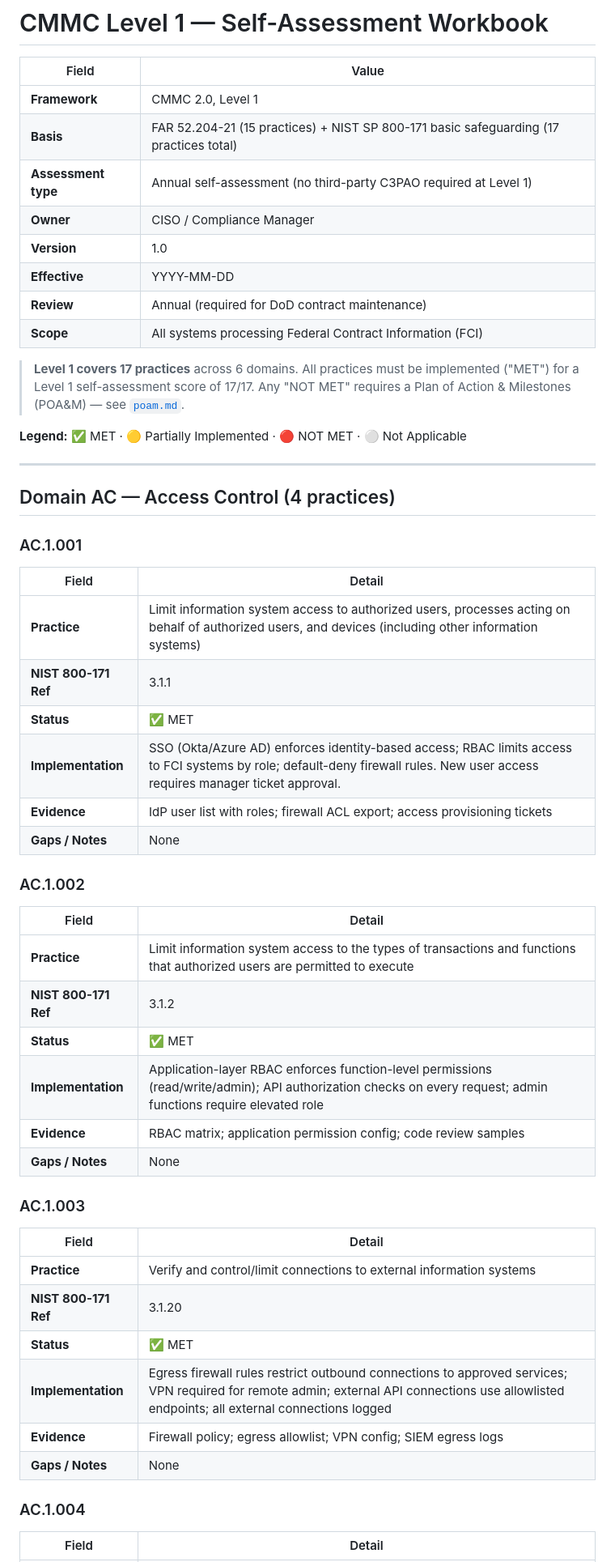
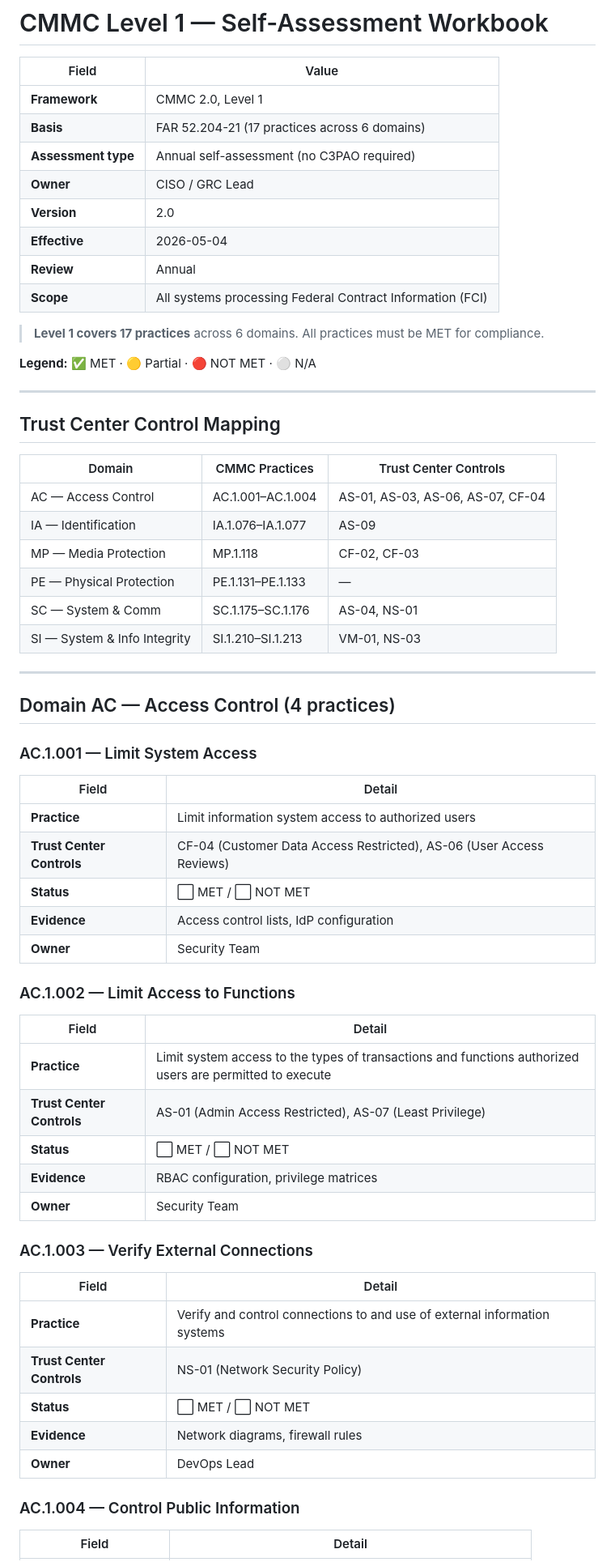
Before and after one commit to deepakantiya/trust-center, a Markdown page: frameworks/cmmc/level-1-assessment.md, the part around one of its changes. Shown at 81% size. GitHub-like rendering.

Commit message:
Update CMMC Level 1 assessment with Trust Center control mappings

```diff
--- a/frameworks/cmmc/level-1-assessment.md
+++ b/frameworks/cmmc/level-1-assessment.md
@@ -3,52 +3,62 @@
 | Field | Value |
 |---|---|
 | **Framework** | CMMC 2.0, Level 1 |
-| **Basis** | FAR 52.204-21 (15 practices) + NIST SP 800-171 basic safeguarding (17 practices total) |
-| **Assessment type** | Annual self-assessment (no third-party C3PAO required at Level 1) |
-| **Owner** | CISO / Compliance Manager |
-| **Version** | 1.0 |
-| **Effective** | YYYY-MM-DD |
-| **Review** | Annual (required for DoD contract maintenance) |
+| **Basis** | FAR 52.204-21 (17 practices across 6 domains) |
+| **Assessment type** | Annual self-assessment (no C3PAO required) |
+| **Owner** | CISO / GRC Lead |
+| **Version** | 2.0 |
+| **Effective** | 2026-05-04 |
+| **Review** | Annual |
 | **Scope** | All systems processing Federal Contract Information (FCI) |
 
-> **Level 1 covers 17 practices** across 6 domains. All practices must be implemented ("MET") for a Level 1 self-assessment score of 17/17. Any "NOT MET" requires a Plan of Action & Milestones (POA&M) — see [`poam.md`](poam.md).
+> **Level 1 covers 17 practices** across 6 domains. All practices must be MET for compliance.
 
-**Legend:** ✅ MET · 🟡 Partially Implemented · 🔴 NOT MET · ⚪ Not Applicable
+**Legend:** ✅ MET · 🟡 Partial · 🔴 NOT MET · ⚪ N/A
+
+---
+
+## Trust Center Control Mapping
+
+| Domain | CMMC Practices | Trust Center Controls |
+|---|---|---|
+| AC — Access Control | AC.1.001–AC.1.004 | AS-01, AS-03, AS-06, AS-07, CF-04 |
+| IA — Identification | IA.1.076–IA.1.077 | AS-09 |
+| MP — Media Protection | MP.1.118 | CF-02, CF-03 |
+| PE — Physical Protection | PE.1.131–PE.1.133 | — |
+| SC — System & Comm | SC.1.175–SC.1.176 | AS-04, NS-01 |
+| SI — System & Info Integrity | SI.1.210–SI.1.213 | VM-01, NS-03 |
 
 ---
 
 ## Domain AC — Access Control (4 practices)
 
-### AC.1.001
+### AC.1.001 — Limit System Access
 | Field | Detail |
 |---|---|
-| **Practice** | Limit information system access to authorized users, processes acting on behalf of authorized users, and devices (including other information systems) |
-| **NIST 800-171 Ref** | 3.1.1 |
-| **Status** | ✅ MET |
-| **Implementation** | SSO (Okta/Azure AD) enforces identity-based access; RBAC limits access to FCI systems by role; default-deny firewall rules. New user access requires manager ticket approval. |
-| **Evidence** | IdP user list with roles; firewall ACL export; access provisioning tickets |
-| **Gaps / Notes** | None |
+| **Practice** | Limit information system access to authorized users |
+| **Trust Center Controls** | CF-04 (Customer Data Access Restricted), AS-06 (User Access Reviews) |
+| **Status** | ⬜ MET / ⬜ NOT MET |
+| **Evidence** | Access control lists, IdP configuration |
+| **Owner** | Security Team |
 
-### AC.1.002
+### AC.1.002 — Limit Access to Functions
 | Field | Detail |
 |---|---|
-| **Practice** | Limit information system access to the types of transactions and functions that authorized users are permitted to execute |
-| **NIST 800-171 Ref** | 3.1.2 |
-| **Status** | ✅ MET |
-| **Implementation** | Application-layer RBAC enforces function-level permissions (read/write/admin); API authorization checks on every request; admin functions require elevated role |
-| **Evidence** | RBAC matrix; application permission config; code review samples |
-| **Gaps / Notes** | None |
+| **Practice** | Limit system access to the types of transactions and functions authorized users are permitted to execute |
+| **Trust Center Controls** | AS-01 (Admin Access Restricted), AS-07 (Least Privilege) |
+| **Status** | ⬜ MET / ⬜ NOT MET |
+| **Evidence** | RBAC configuration, privilege matrices |
+| **Owner** | Security Team |
 
-### AC.1.003
+### AC.1.003 — Verify External Connections
 | Field | Detail |
 |---|---|
-| **Practice** | Verify and control/limit connections to external information systems |
-| **NIST 800-171 Ref** | 3.1.20 |
-| **Status** | ✅ MET |
-| **Implementation** | Egress firewall rules restrict outbound connections to approved services; VPN required for remote admin; external API connections use allowlisted endpoints; all external connections logged |
-| **Evidence** | Firewall policy; egress allowlist; VPN config; SIEM egress logs |
-| **Gaps / Notes** | None |
+| **Practice** | Verify and control connections to and use of external information systems |
+| **Trust Center Controls** | NS-01 (Network Security Policy) |
+| **Status** | ⬜ MET / ⬜ NOT MET |
+| **Evidence** | Network diagrams, firewall rules |
+| **Owner** | DevOps Lead |
 
-### AC.1.004
+### AC.1.004 — Control Public Information
 | Field | Detail |
 |---|---|
```
Also changed, not shown: other parts of frameworks/cmmc/level-1-assessment.md (+98 -134 lines).
